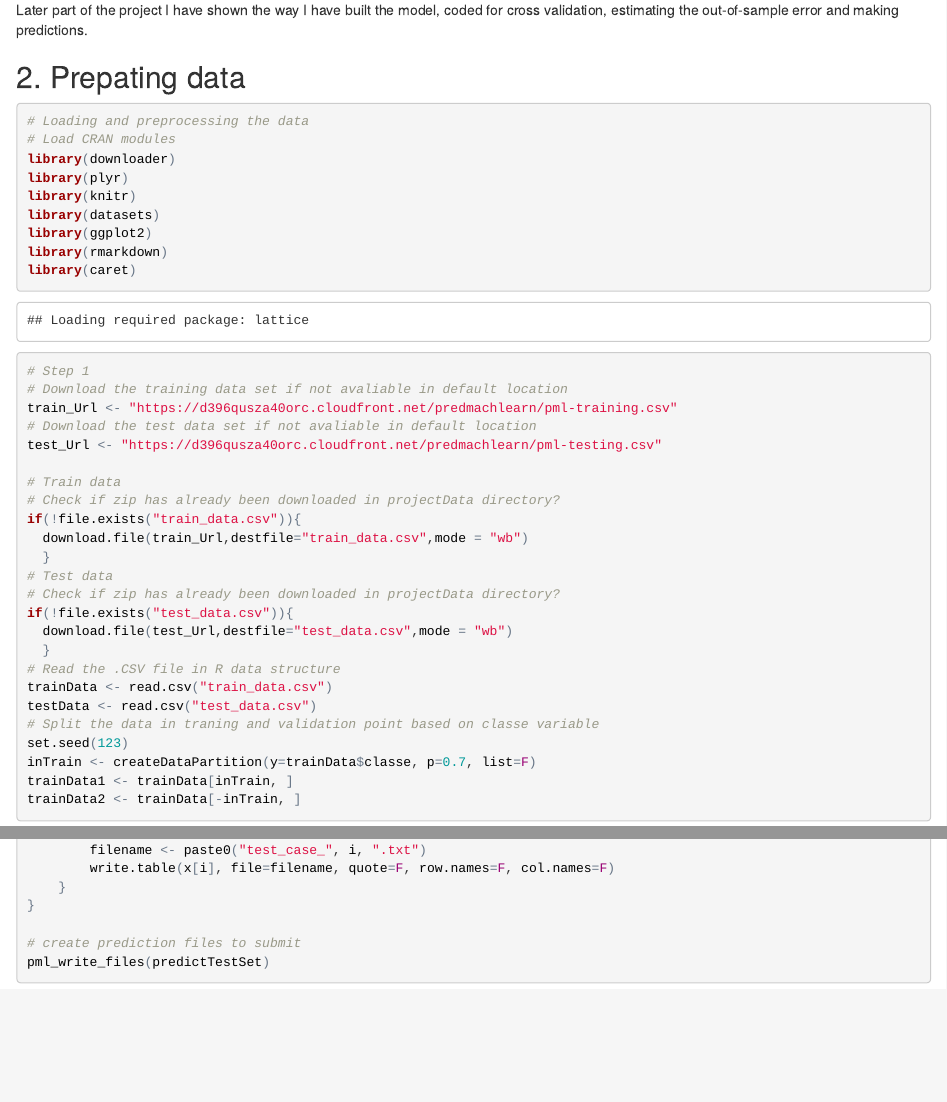
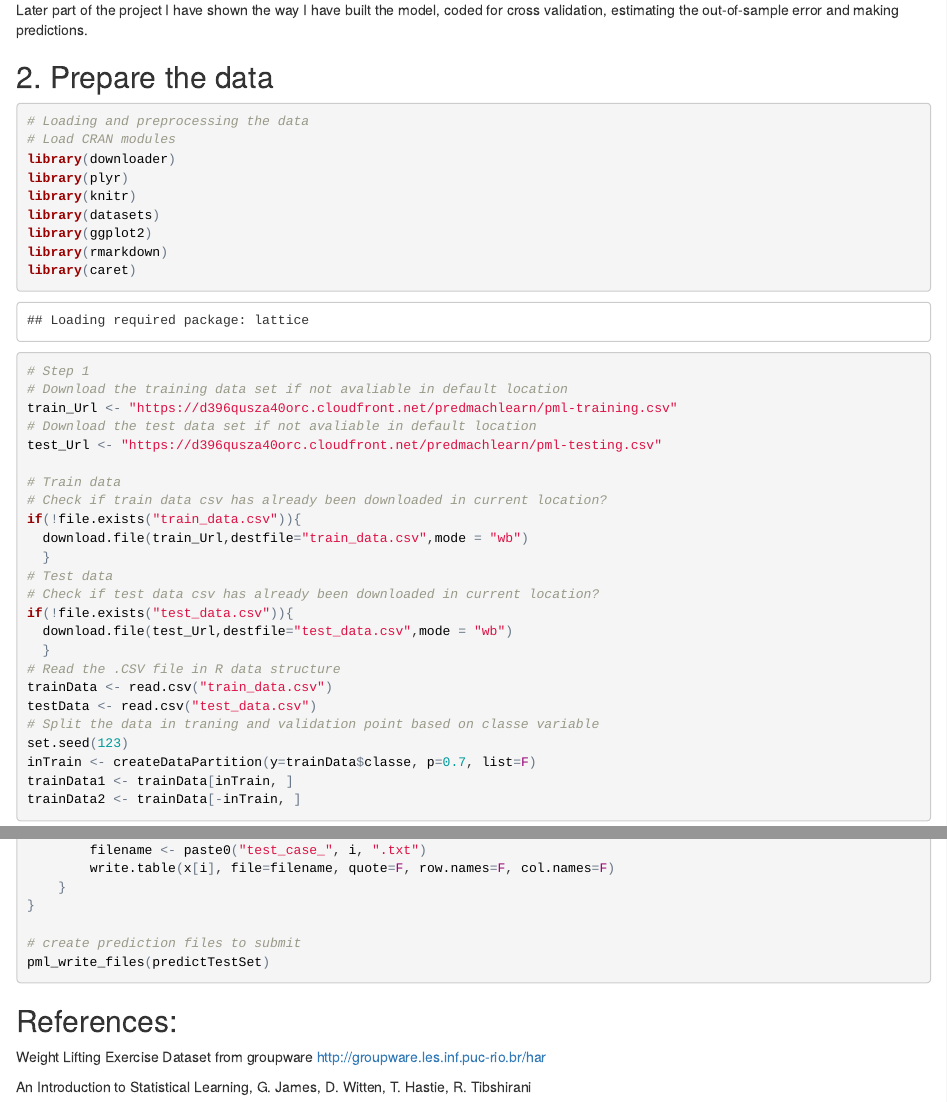
Before and after one commit to ppant/Practical-Machine-Learning-Course-Project, an R Markdown document (prediction-assignment.Rmd): the page in a window 1100 px wide, from 260 px down, and a second part further down, joined at a grey line. The pictures show the output file prediction-assignment.html that the author committed with the source, opened offline.

Commit message:
Final output commit for peer review

````diff
--- a/prediction-assignment.Rmd
+++ b/prediction-assignment.Rmd
@@ -13,7 +13,7 @@ For this project, we are given data from accelerometers on the belt, forearm, ar
 
 Later part of the project I have shown the way I have built the model, coded for cross validation, estimating the out-of-sample error and making predictions.
 
-## 2. Prepating data
+## 2. Prepare the data
 
 ```{r}
 # Loading and preprocessing the data
@@ -33,12 +33,12 @@ train_Url <- "https://d396qusza40orc.cloudfront.net/predmachlearn/pml-training.c
 test_Url <- "https://d396qusza40orc.cloudfront.net/predmachlearn/pml-testing.csv"
 
 # Train data
-# Check if zip has already been downloaded in projectData directory?
+# Check if train data csv has already been downloaded in current location?
 if(!file.exists("train_data.csv")){
   download.file(train_Url,destfile="train_data.csv",mode = "wb")
   }
 # Test data
-# Check if zip has already been downloaded in projectData directory?
+# Check if test data csv has already been downloaded in current location?
 if(!file.exists("test_data.csv")){
   download.file(test_Url,destfile="test_data.csv",mode = "wb")
   }
@@ -134,3 +134,9 @@ pml_write_files <- function(x) {
 # create prediction files to submit
 pml_write_files(predictTestSet)
 ```
+
+## References:
+
+Weight Lifting Exercise Dataset from groupware http://groupware.les.inf.puc-rio.br/har
+
+An Introduction to Statistical Learning, G. James, D. Witten, T. Hastie, R. Tibshirani
````
Also changed, not shown: prediction-assignment.html.
